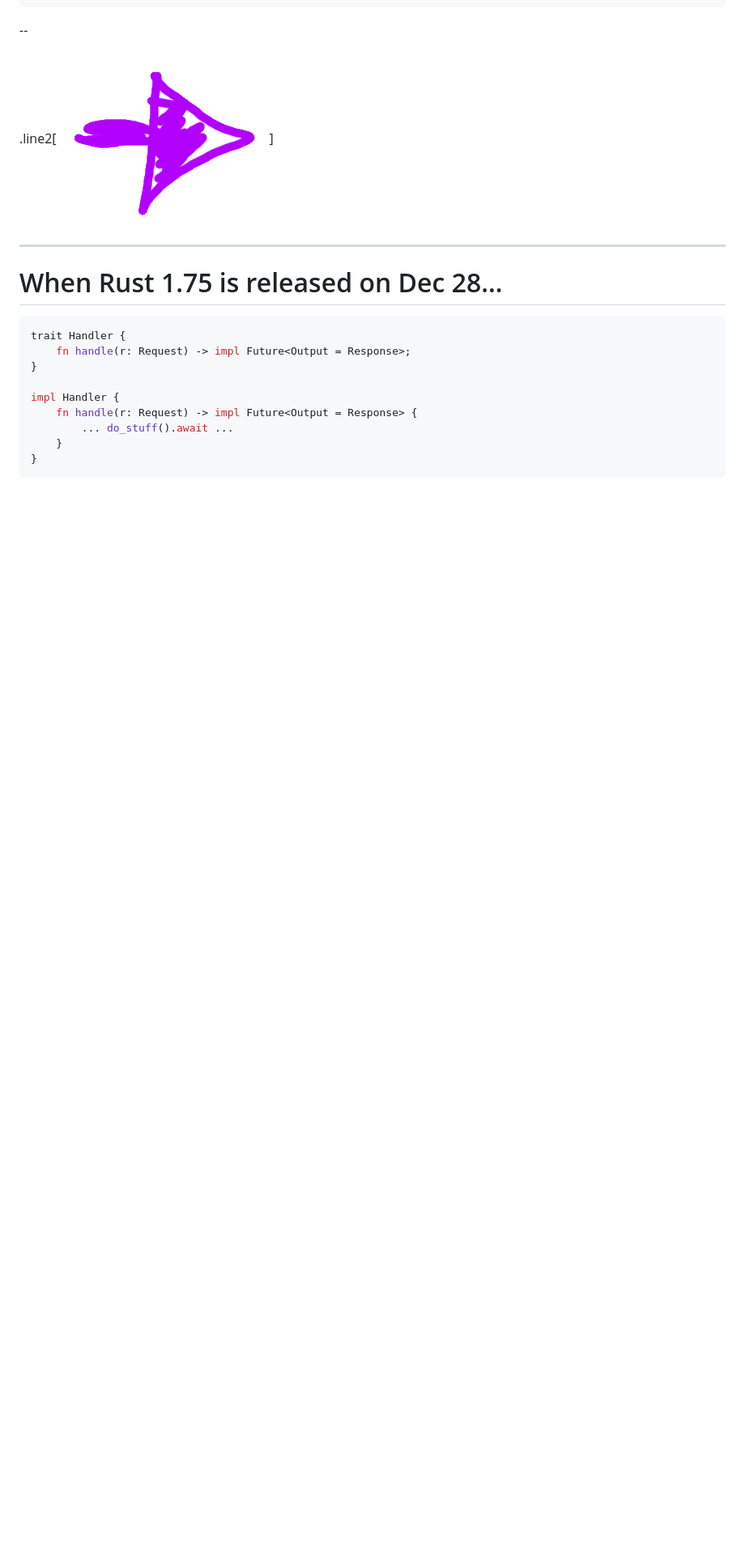
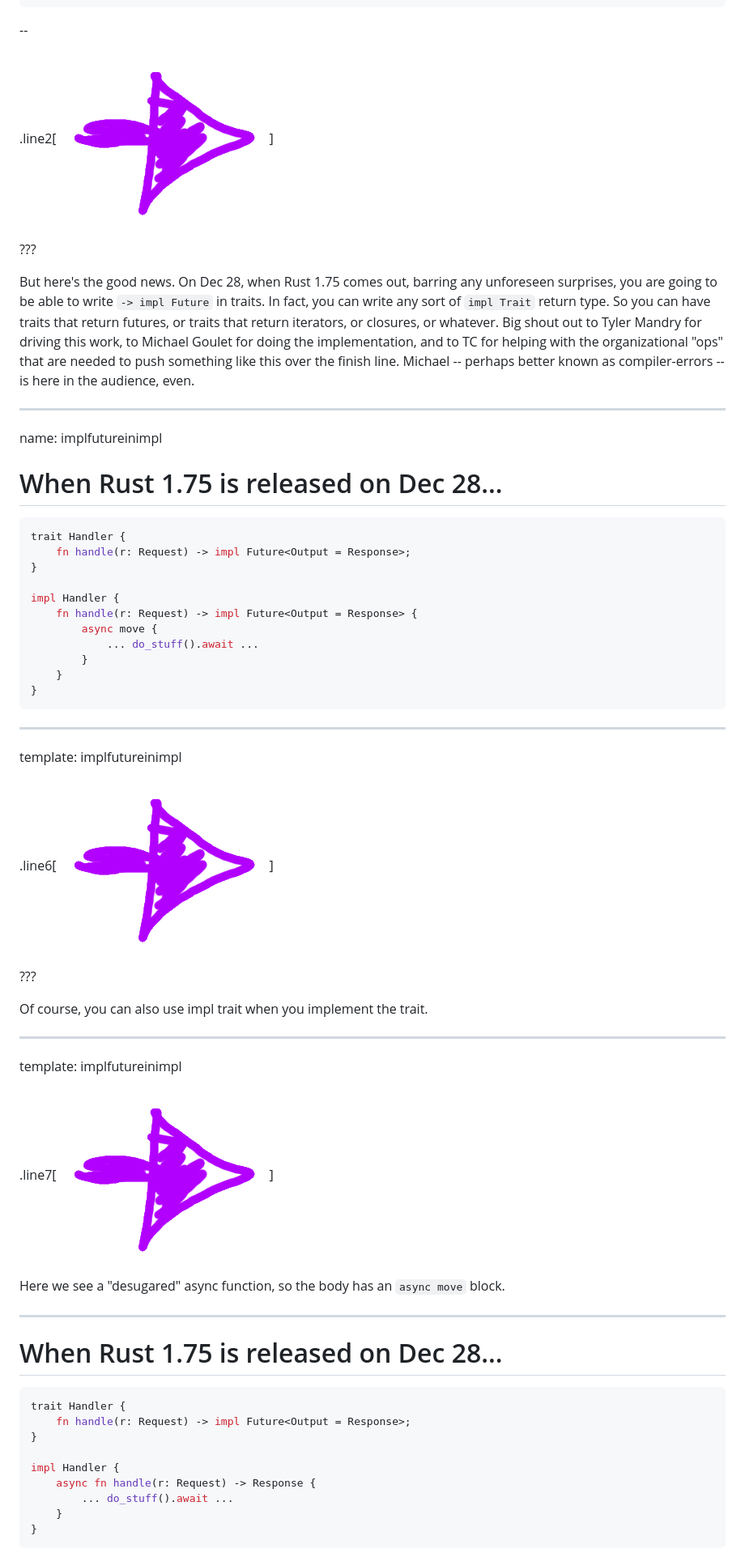
Before and after one commit to nikomatsakis/eurorust-2023, a Markdown page: index.md, the part around one of its changes. Shown at 81% size. Drawn GitHub-style; blank space fills up the shorter version.

Commit message:
add some notes

````diff
--- a/index.md
+++ b/index.md
@@ -522,6 +522,52 @@ trait Handler {
 
 .line2[![Arrow](./images/Arrow.png)]
 
+???
+
+But here's the good news. On Dec 28, when Rust 1.75 comes out,
+barring any unforeseen surprises, you are going to be able to write
+`-> impl Future` in traits. In fact, you can write any sort of `impl Trait` return type.
+So you can have traits that return futures, or traits that return iterators, or closures,
+or whatever. Big shout out to Tyler Mandry for driving this work,
+to Michael Goulet for doing the implementation, and to TC for helping with the organizational "ops"
+that are needed to push something like this over the finish line.
+Michael -- perhaps better known as compiler-errors -- is here in the audience, even.
+
+---
+name: implfutureinimpl
+# When Rust 1.75 is released on Dec 28...
+
+```rust
+trait Handler {
+    fn handle(r: Request) -> impl Future<Output = Response>;
+}
+
+impl Handler {
+    fn handle(r: Request) -> impl Future<Output = Response> {
+        async move {
+            ... do_stuff().await ...
+        }
+    }
+}
+```
+
+---
+template: implfutureinimpl
+
+.line6[![Arrow](./images/Arrow.png)]
+
+???
+
+Of course, you can also use impl trait when you implement
+the trait.
+
+---
+template: implfutureinimpl
+
+.line7[![Arrow](./images/Arrow.png)]
+
+Here we see a "desugared" async function, so the body has an `async move` block.
+
 ---
 # When Rust 1.75 is released on Dec 28...
 
@@ -531,7 +577,7 @@ trait Handler {
 }
 
 impl Handler {
-    fn handle(r: Request) -> impl Future<Output = Response> {
+    async fn handle(r: Request) -> Response {
         ... do_stuff().await ...
     }
 }
````
Also changed, not shown: other parts of index.md (+12 -2 lines).
